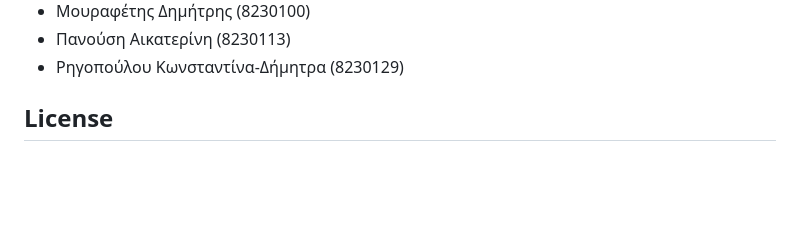
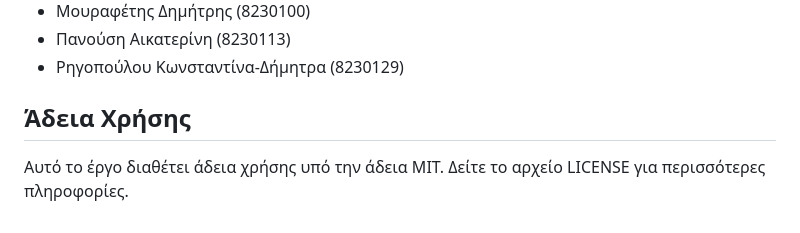
Before and after one commit to Kouros-Aggelos/EKABAPP, a Markdown page: README.md, the part around the change. GitHub-like rendering; blank space fills up the shorter version.

```diff
--- a/README.md
+++ b/README.md
@@ -216,4 +216,5 @@ If you're still encountering issues, let me know!
 * Πανούση Αικατερίνη (8230113)
 * Ρηγοπούλου Κωνσταντίνα-Δήμητρα (8230129)
 
-## License
+## Άδεια Χρήσης
+Αυτό το έργο διαθέτει άδεια χρήσης υπό την άδεια ΜΙΤ. Δείτε το αρχείο LICENSE για περισσότερες πληροφορίες.
```
